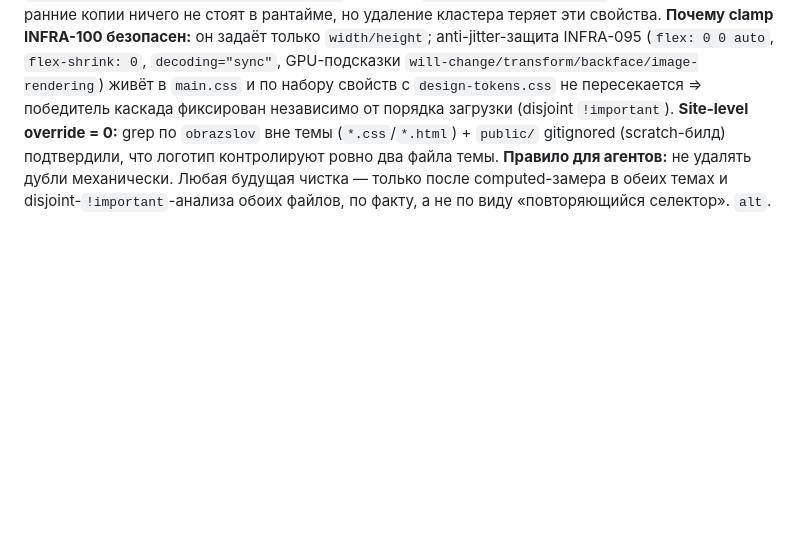
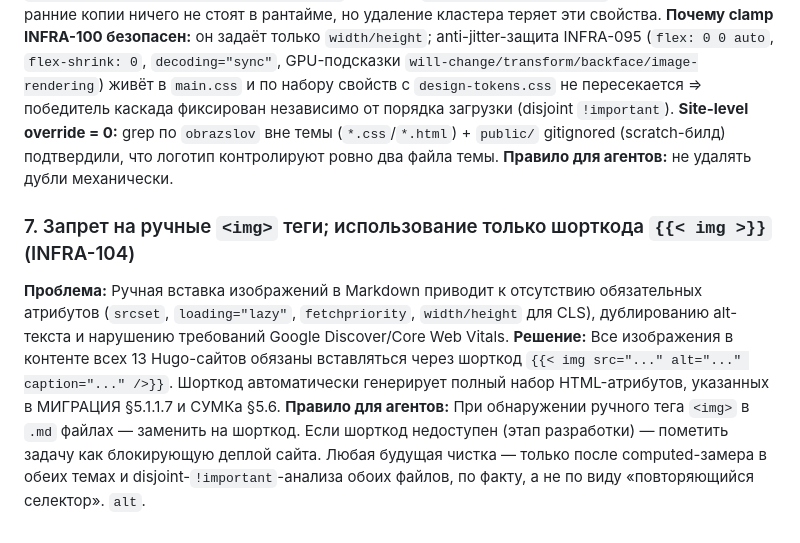
Before and after one commit to blago-nko/shared-assets, a Markdown page: README.md, the part around the change. GitHub-like rendering; blank space fills up the shorter version.

Commit message:
docs(shared-assets): add AD #7 (no manual img tags) and update structure with config/legal dirs

```diff
--- a/README.md
+++ b/README.md
@@ -94,4 +94,9 @@ Hugo по умолчанию генерирует «красивые» URL: вм
 **Вердикт аудита (read-only, grep + computed по обеим темам):** дубли — живой override-каскад. `design-tokens.css` единственный владеет `!important` для `filter/opacity` (анти-фильтр), `padding/background/border-radius/display` ссылки и `width/height/object-fit` логотипа. Инертные ранние копии ничего не стоят в рантайме, но удаление кластера теряет эти свойства.
 **Почему clamp INFRA-100 безопасен:** он задаёт только `width/height`; anti-jitter-защита INFRA-095 (`flex: 0 0 auto`, `flex-shrink: 0`, `decoding="sync"`, GPU-подсказки `will-change/transform/backface/image-rendering`) живёт в `main.css` и по набору свойств с `design-tokens.css` не пересекается ⇒ победитель каскада фиксирован независимо от порядка загрузки (disjoint `!important`).
 **Site-level override = 0:** grep по `obrazslov` вне темы (`*.css`/`*.html`) + `public/` gitignored (scratch-билд) подтвердили, что логотип контролируют ровно два файла темы.
-**Правило для агентов:** не удалять дубли механически. Любая будущая чистка — только после computed-замера в обеих темах и disjoint-`!important`-анализа обоих файлов, по факту, а не по виду «повторяющийся селектор». `alt`.
+**Правило для агентов:** не удалять дубли механически.
+
+### 7. Запрет на ручные `<img>` теги; использование только шорткода `{{< img >}}` (INFRA-104)
+**Проблема:** Ручная вставка изображений в Markdown приводит к отсутствию обязательных атрибутов (`srcset`, `loading="lazy"`, `fetchpriority`, `width/height` для CLS), дублированию alt-текста и нарушению требований Google Discover/Core Web Vitals.
+**Решение:** Все изображения в контенте всех 13 Hugo-сайтов обязаны вставляться через шорткод `{{< img src="..." alt="..." caption="..." />}}`. Шорткод автоматически генерирует полный набор HTML-атрибутов, указанных в МИГРАЦИЯ §5.1.1.7 и СУМКа §5.6.
+**Правило для агентов:** При обнаружении ручного тега `<img>` в `.md` файлах — заменить на шорткод. Если шорткод недоступен (этап разработки) — пометить задачу как блокирующую деплой сайта. Любая будущая чистка — только после computed-замера в обеих темах и disjoint-`!important`-анализа обоих файлов, по факту, а не по виду «повторяющийся селектор». `alt`.
```
